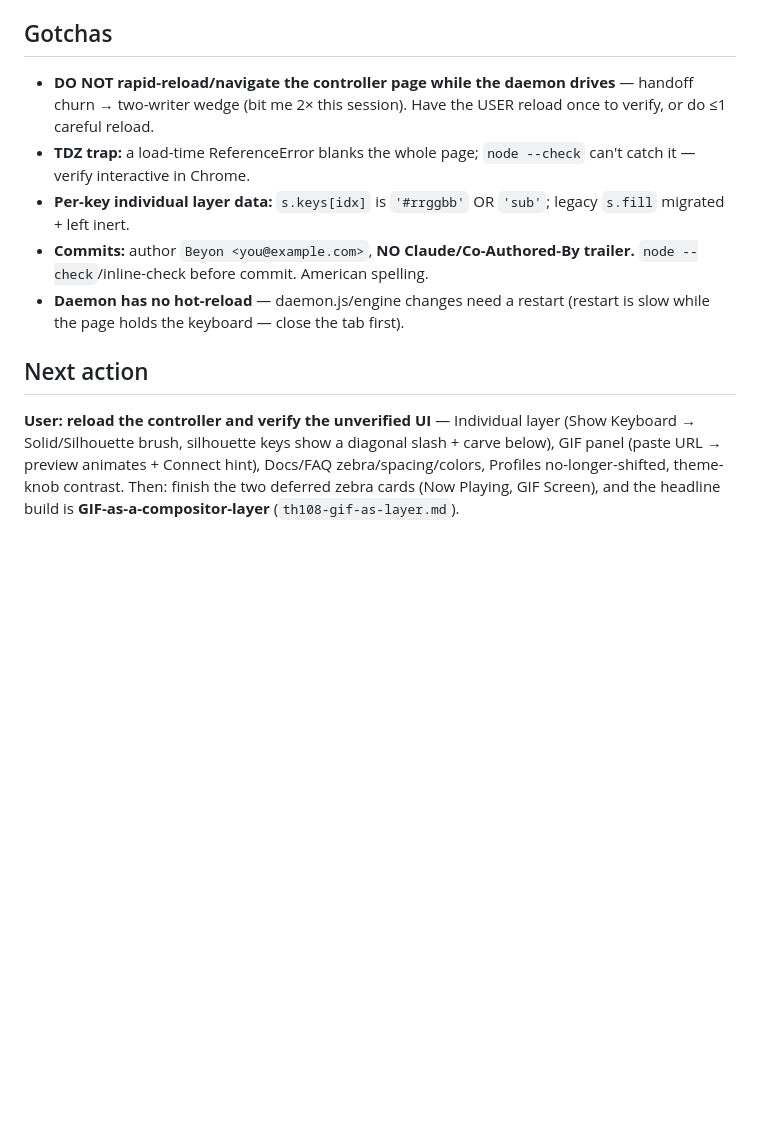
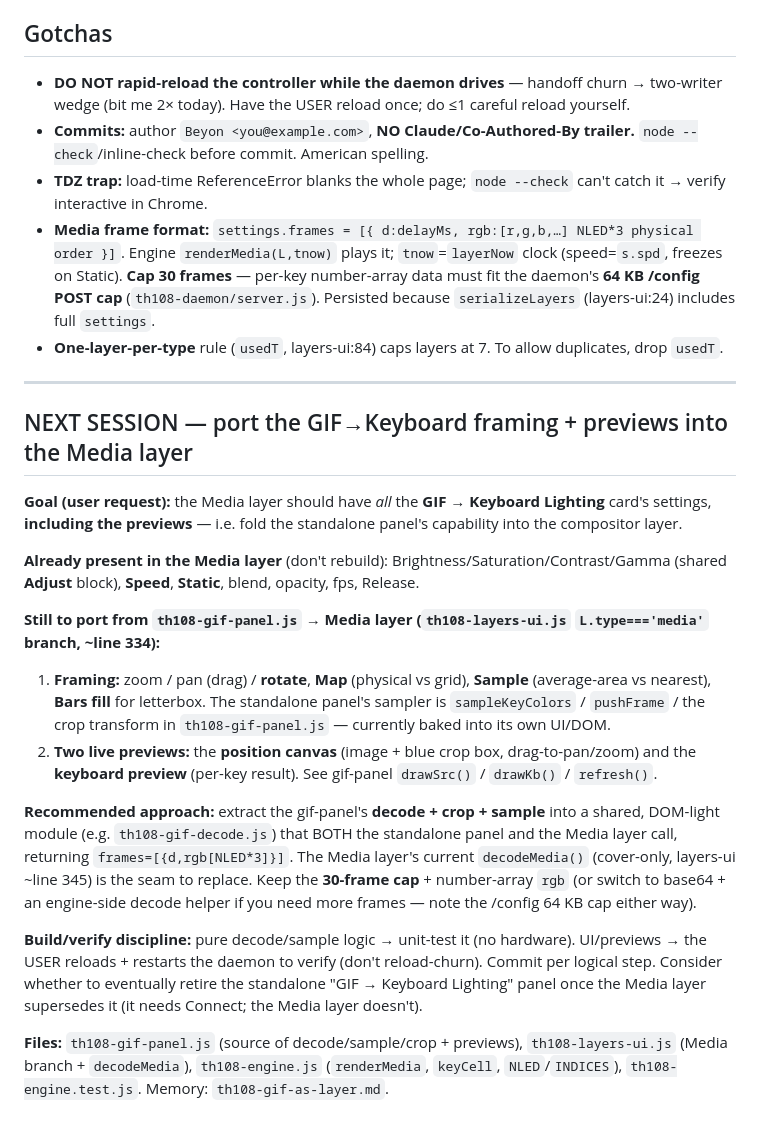
Before and after one commit to BeyondSmash/th108-suite, a Markdown page: HANDOFF.md, the part around one of its changes. Drawn GitHub-style; blank space fills up the shorter version.

```diff
--- a/HANDOFF.md
+++ b/HANDOFF.md
@@ -34,11 +31,26 @@ Long UI/UX + Docs/FAQ polish session on top of the iso-view work. **One real har
 - **HTML inline check:** `node -e "const fs=require('fs');const h=fs.readFileSync('th108-controller.html','utf8');const b=[...h.matchAll(/<script>([\s\S]*?)<\/script>/g)].map(x=>x[1]).filter(s=>s.length>500).pop();new Function(b);console.log('OK')"`
 
 ## Gotchas
-- **DO NOT rapid-reload/navigate the controller page while the daemon drives** — handoff churn → two-writer wedge (bit me 2× this session). Have the USER reload once to verify, or do ≤1 careful reload.
-- **TDZ trap:** a load-time ReferenceError blanks the whole page; `node --check` can't catch it — verify interactive in Chrome.
-- **Per-key individual layer data:** `s.keys[idx]` is `'#rrggbb'` OR `'sub'`; legacy `s.fill` migrated + left inert.
+- **DO NOT rapid-reload the controller while the daemon drives** — handoff churn → two-writer wedge (bit me 2× today). Have the USER reload once; do ≤1 careful reload yourself.
 - **Commits:** author `Beyon <you@example.com>`, **NO Claude/Co-Authored-By trailer.** `node --check`/inline-check before commit. American spelling.
-- **Daemon has no hot-reload** — daemon.js/engine changes need a restart (restart is slow while the page holds the keyboard — close the tab first).
+- **TDZ trap:** load-time ReferenceError blanks the whole page; `node --check` can't catch it → verify interactive in Chrome.
+- **Media frame format:** `settings.frames = [{ d:delayMs, rgb:[r,g,b,…] NLED*3 physical order }]`. Engine `renderMedia(L,tnow)` plays it; `tnow`=`layerNow` clock (speed=`s.spd`, freezes on Static). **Cap 30 frames** — per-key number-array data must fit the daemon's **64 KB /config POST cap** (`th108-daemon/server.js`). Persisted because `serializeLayers` (layers-ui:24) includes full `settings`.
+- **One-layer-per-type** rule (`usedT`, layers-ui:84) caps layers at 7. To allow duplicates, drop `usedT`.
 
-## Next action
-**User: reload the controller and verify the unverified UI** — Individual layer (Show Keyboard → Solid/Silhouette brush, silhouette keys show a diagonal slash + carve below), GIF panel (paste URL → preview animates + Connect hint), Docs/FAQ zebra/spacing/colors, Profiles no-longer-shifted, theme-knob contrast. Then: finish the two deferred zebra cards (Now Playing, GIF Screen), and the headline build is **GIF-as-a-compositor-layer** (`th108-gif-as-layer.md`).
+---
+
+## NEXT SESSION — port the GIF→Keyboard framing + previews into the Media layer
+
+**Goal (user request):** the Media layer should have *all* the **GIF → Keyboard Lighting** card's settings, **including the previews** — i.e. fold the standalone panel's capability into the compositor layer.
+
+**Already present in the Media layer** (don't rebuild): Brightness/Saturation/Contrast/Gamma (shared **Adjust** block), **Speed**, **Static**, blend, opacity, fps, Release.
+
+**Still to port from `th108-gif-panel.js` → Media layer (`th108-layers-ui.js` `L.type==='media'` branch, ~line 334):**
+1. **Framing:** zoom / pan (drag) / **rotate**, **Map** (physical vs grid), **Sample** (average-area vs nearest), **Bars fill** for letterbox. The standalone panel's sampler is `sampleKeyColors` / `pushFrame` / the crop transform in `th108-gif-panel.js` — currently baked into its own UI/DOM.
+2. **Two live previews:** the **position canvas** (image + blue crop box, drag-to-pan/zoom) and the **keyboard preview** (per-key result). See gif-panel `drawSrc()` / `drawKb()` / `refresh()`.
+
+**Recommended approach:** extract the gif-panel's **decode + crop + sample** into a shared, DOM-light module (e.g. `th108-gif-decode.js`) that BOTH the standalone panel and the Media layer call, returning `frames=[{d,rgb[NLED*3]}]`. The Media layer's current `decodeMedia()` (cover-only, layers-ui ~line 345) is the seam to replace. Keep the **30-frame cap** + number-array `rgb` (or switch to base64 + an engine-side decode helper if you need more frames — note the /config 64 KB cap either way).
+
+**Build/verify discipline:** pure decode/sample logic → unit-test it (no hardware). UI/previews → the USER reloads + restarts the daemon to verify (don't reload-churn). Commit per logical step. Consider whether to eventually retire the standalone "GIF → Keyboard Lighting" panel once the Media layer supersedes it (it needs Connect; the Media layer doesn't).
+
+**Files:** `th108-gif-panel.js` (source of decode/sample/crop + previews), `th108-layers-ui.js` (Media branch + `decodeMedia`), `th108-engine.js` (`renderMedia`, `keyCell`, `NLED`/`INDICES`), `th108-engine.test.js`. Memory: `th108-gif-as-layer.md`.
```
Also changed, not shown: other parts of HANDOFF.md (+18 -21 lines).
